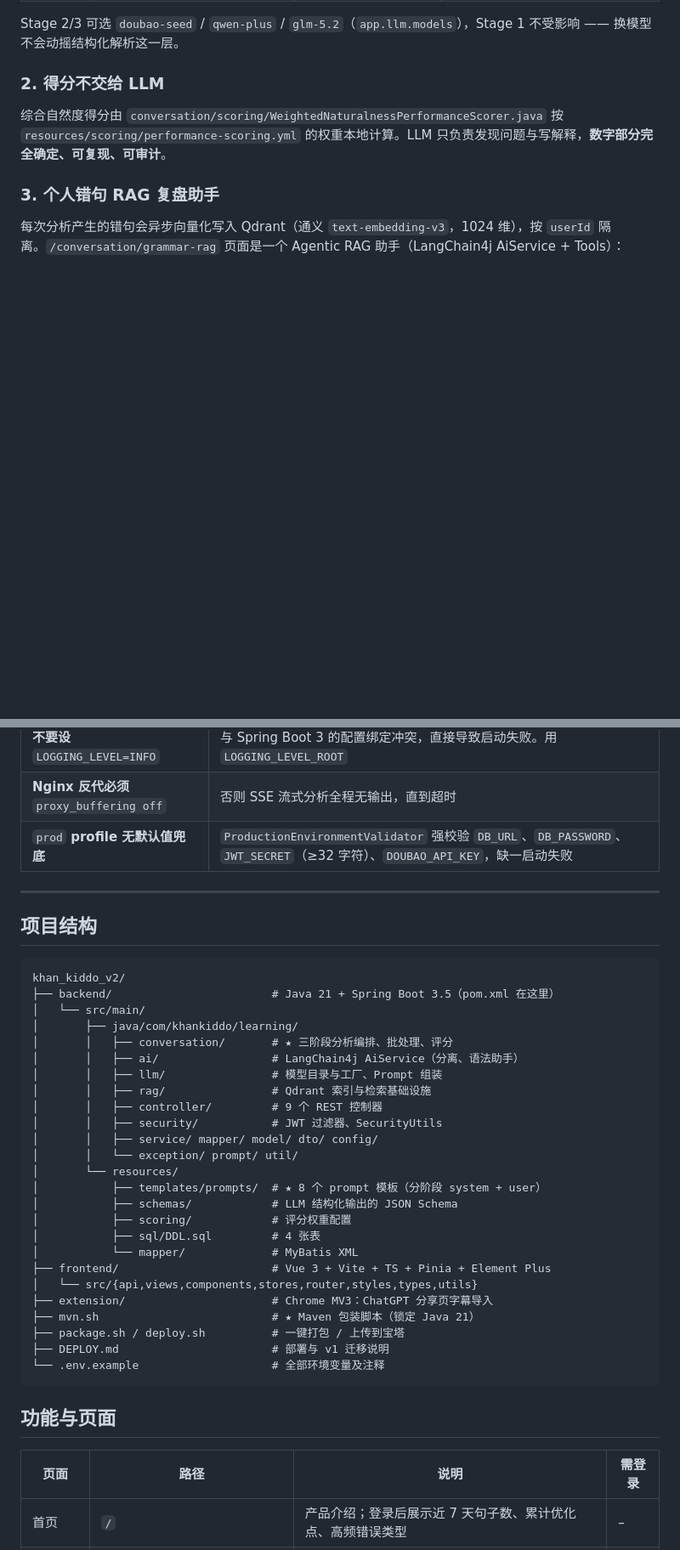
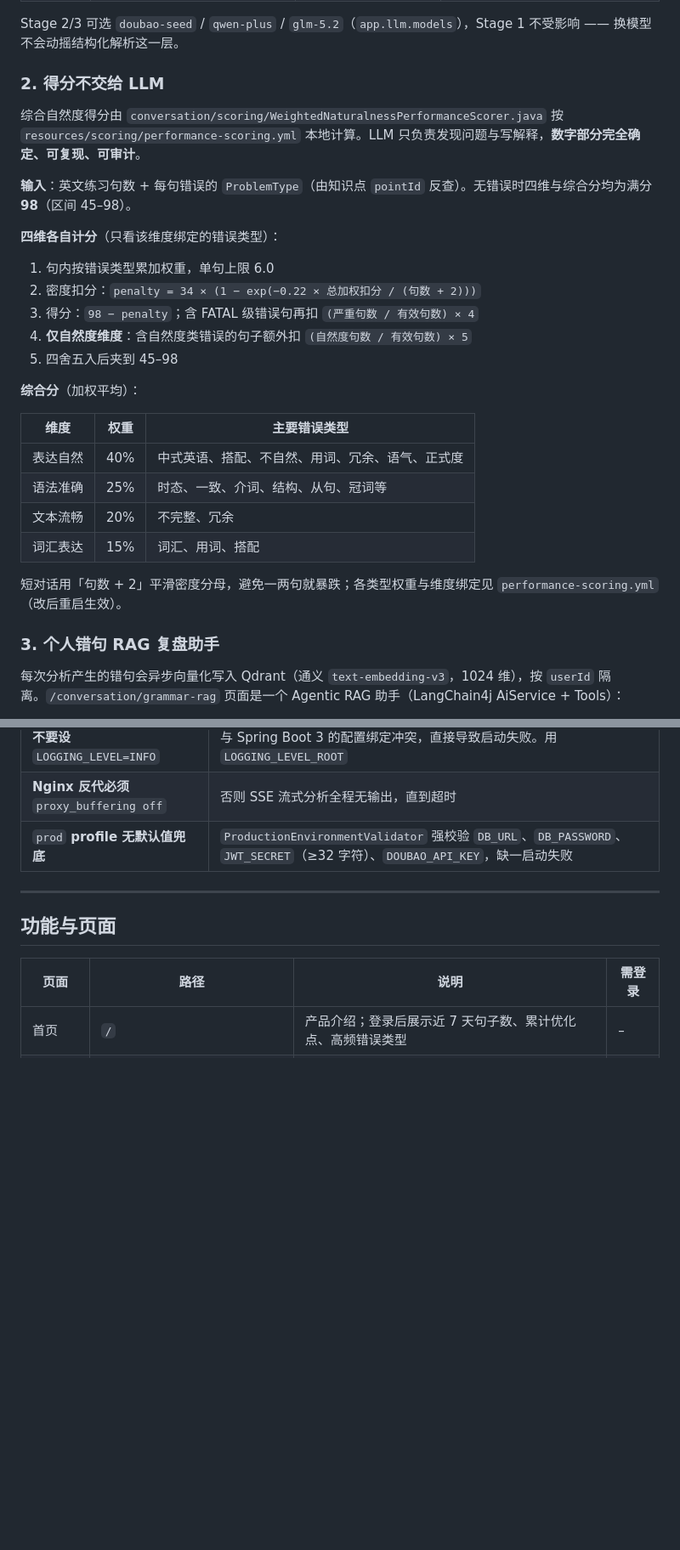
Before and after one commit to oddity123/khan_kiddo_v2, a Markdown page: README.md, 2 parts joined by grey strips. Shown at 85% size. Drawn GitHub-style; blank space fills up the shorter version.

````diff
--- a/README.md
+++ b/README.md
@@ -45,9 +45,28 @@ Stage 2/3 可选 `doubao-seed` / `qwen-plus` / `glm-5.2`（`app.llm.models`）
 
 ### 2. 得分不交给 LLM
 
-综合自然度得分由 `conversation/scoring/WeightedNaturalnessPerformanceScorer.java` 按 `resources/scoring/performance-scoring.yml` 的权重本地计算。LLM 只负责发现问题与写解释，**数字部分完全确定、可复现、可审计**。
+综合自然度得分由 `conversation/scoring/WeightedNaturalnessPerformanceScorer.java` 按 `resources/scoring/performance-scoring.yml` 本地计算。LLM 只负责发现问题与写解释，**数字部分完全确定、可复现、可审计**。
 
+**输入**：英文练习句数 + 每句错误的 `ProblemType`（由知识点 `pointId` 反查）。无错误时四维与综合分均为满分 **98**（区间 45–98）。
 
+**四维各自计分**（只看该维度绑定的错误类型）：
+
+1. 句内按错误类型累加权重，单句上限 6.0
+2. 密度扣分：`penalty = 34 × (1 − exp(−0.22 × 总加权扣分 / (句数 + 2)))`
+3. 得分：`98 − penalty`；含 FATAL 级错误句再扣 `(严重句数 / 有效句数) × 4`
+4. **仅自然度维度**：含自然度类错误的句子额外扣 `(自然度句数 / 有效句数) × 5`
+5. 四舍五入后夹到 45–98
+
+**综合分**（加权平均）：
+
+| 维度 | 权重 | 主要错误类型 |
+| ---- | ---- | ------------ |
+| 表达自然 | 40% | 中式英语、搭配、不自然、用词、冗余、语气、正式度 |
+| 语法准确 | 25% | 时态、一致、介词、结构、从句、冠词等 |
+| 文本流畅 | 20% | 不完整、冗余 |
+| 词汇表达 | 15% | 词汇、用词、搭配 |
+
+短对话用「句数 + 2」平滑密度分母，避免一两句就暴跌；各类型权重与维度绑定见 `performance-scoring.yml`（改后重启生效）。
 
 ### 3. 个人错句 RAG 复盘助手
 
@@ -168,38 +187,6 @@ Chrome → 扩展管理 → 加载已解压的扩展 → 选 `extension/dist`。
 
 
 
-## 项目结构
-
-```
-khan_kiddo_v2/
-├── backend/                        # Java 21 + Spring Boot 3.5（pom.xml 在这里）
-│   └── src/main/
-│       ├── java/com/khankiddo/learning/
-│       │   ├── conversation/       # ★ 三阶段分析编排、批处理、评分
-│       │   ├── ai/                 # LangChain4j AiService（分离、语法助手）
-│       │   ├── llm/                # 模型目录与工厂、Prompt 组装
-│       │   ├── rag/                # Qdrant 索引与检索基础设施
-│       │   ├── controller/         # 9 个 REST 控制器
-│       │   ├── security/           # JWT 过滤器、SecurityUtils
-│       │   ├── service/ mapper/ model/ dto/ config/
-│       │   └── exception/ prompt/ util/
-│       └── resources/
-│           ├── templates/prompts/  # ★ 8 个 prompt 模板（分阶段 system + user）
-│           ├── schemas/            # LLM 结构化输出的 JSON Schema
-│           ├── scoring/            # 评分权重配置
-│           ├── sql/DDL.sql         # 4 张表
-│           └── mapper/             # MyBatis XML
-├── frontend/                       # Vue 3 + Vite + TS + Pinia + Element Plus
-│   └── src/{api,views,components,stores,router,styles,types,utils}
-├── extension/                      # Chrome MV3：ChatGPT 分享页字幕导入
-├── mvn.sh                          # ★ Maven 包装脚本（锁定 Java 21）
-├── package.sh / deploy.sh          # 一键打包 / 上传到宝塔
-├── DEPLOY.md                       # 部署与 v1 迁移说明
-└── .env.example                    # 全部环境变量及注释
-```
-
-
-
 ## 功能与页面
 
 
````
Also changed, not shown: other parts of README.md (+15 -40 lines).
